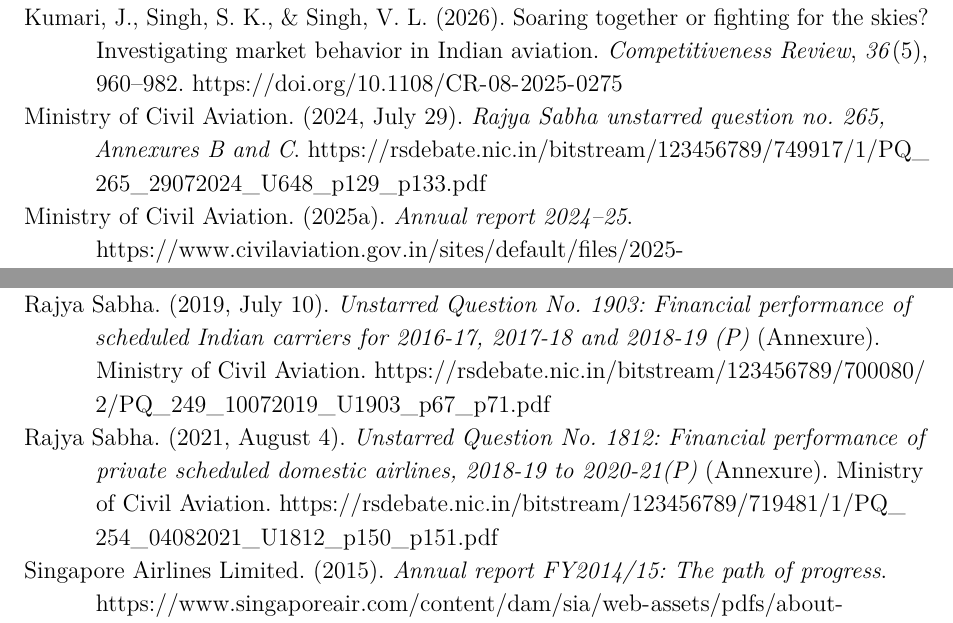
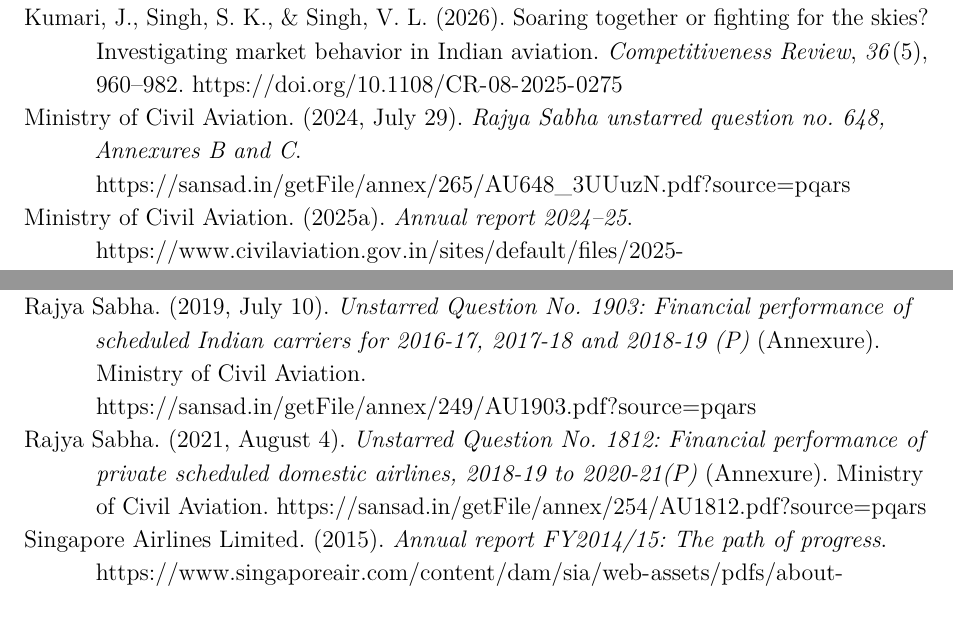
Before and after one commit to Goutham7358/Economics_Assignment3_Template, a LaTeX document (main_combined.tex, which reads review/appendix_reduction/combined_references.bib): two parts of pages 27 and 28 of 45, joined at a grey line, cut so that both start at the same text. Compiled offline with pdfLaTeX.

Commit message:
Correct reference links and cite the IndiGo aircraft order

```diff
--- a/review/appendix_reduction/combined_references.bib
+++ b/review/appendix_reduction/combined_references.bib
@@ -412,8 +420,8 @@
 
 @report{moca2024regional,
   author         = {{Ministry of Civil Aviation}},
-  title          = {{Rajya Sabha unstarred question no. 265, Annexures B and C}},
-  url            = {https://rsdebate.nic.in/bitstream/123456789/749917/1/PQ_265_29072024_U648_p129_p133.pdf},
+  title          = {{Rajya Sabha unstarred question no. 648, Annexures B and C}},
+  url            = {https://sansad.in/getFile/annex/265/AU648_3UUuzN.pdf?source=pqars},
   date           = {2024-07-29},
 }
 
@@ -438,7 +446,7 @@
 @report{rajyasabha2019finances,
   author         = {{Rajya Sabha}},
   title          = {{Unstarred Question No. 1903: Financial performance of scheduled Indian carriers for 2016-17, 2017-18 and 2018-19 (P)}},
-  url            = {https://rsdebate.nic.in/bitstream/123456789/700080/2/PQ_249_10072019_U1903_p67_p71.pdf},
+  url            = {https://sansad.in/getFile/annex/249/AU1903.pdf?source=pqars},
   date           = {2019-07-10},
   type           = {Annexure},
   institution    = {Ministry of Civil Aviation},
@@ -447,7 +455,7 @@
 @report{rajyasabha2021finances,
   author         = {{Rajya Sabha}},
   title          = {{Unstarred Question No. 1812: Financial performance of private scheduled domestic airlines, 2018-19 to 2020-21(P)}},
-  url            = {https://rsdebate.nic.in/bitstream/123456789/719481/1/PQ_254_04082021_U1812_p150_p151.pdf},
+  url            = {https://sansad.in/getFile/annex/254/AU1812.pdf?source=pqars},
   date           = {2021-08-04},
   type           = {Annexure},
   institution    = {Ministry of Civil Aviation},
```
Also changed, not shown: review/appendix_reduction/economic_interpretation.tex (+1 -1 lines), main_combined.pdf, output/pdf/main_combined.pdf, review/appendix_reduction/combined_references.bib (10 more changed lines).
